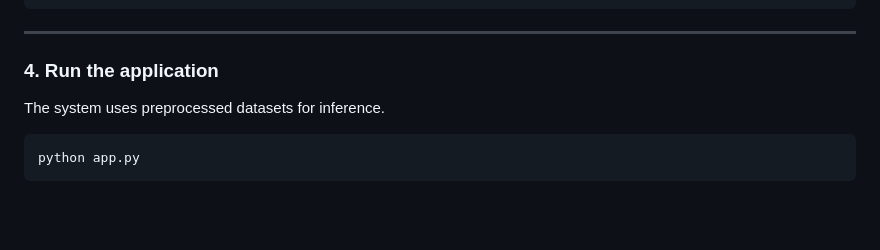
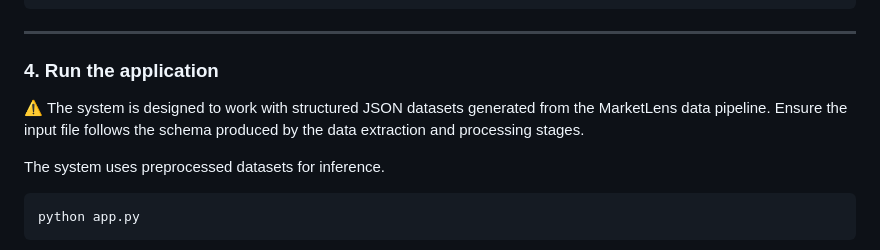
Before and after one commit to SHAIMOOM251283/MarketLens, a Markdown page: README.md, the part around the change. Rendered like a GitHub page; blank space fills up the shorter version.

````diff
--- a/README.md
+++ b/README.md
@@ -214,6 +214,8 @@ pip install -r requirements.txt
 
 ### 4. Run the application
 
+⚠️ The system is designed to work with structured JSON datasets generated from the MarketLens data pipeline. Ensure the input file follows the schema produced by the data extraction and processing stages.
+
 The system uses preprocessed datasets for inference.
 
 ```bash
````
